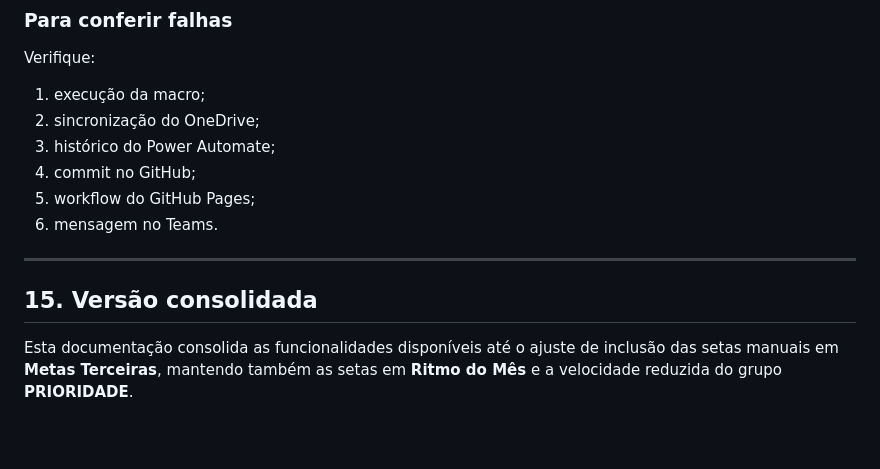
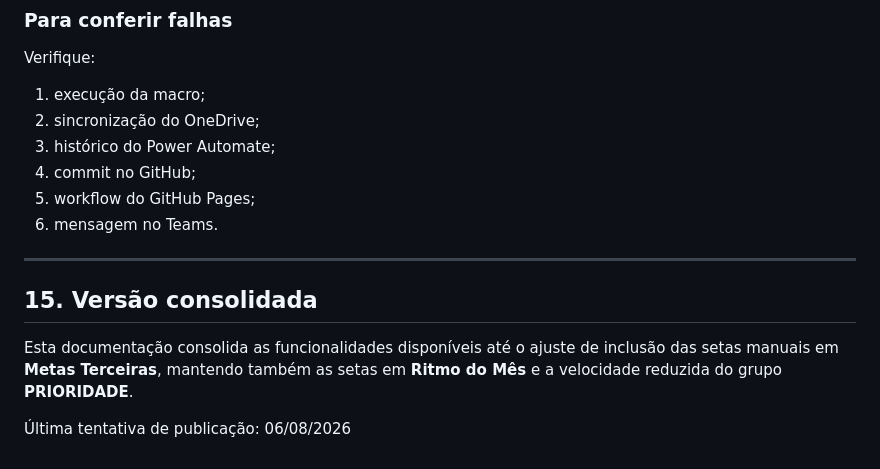
Before and after one commit to igorsilva0584-png/Operacional_LogRev, a Markdown page: README.md, the part around the change. Rendered like a GitHub page; blank space fills up the shorter version.

```diff
--- a/README.md
+++ b/README.md
@@ -372,8 +372,11 @@ Verifique:
 5. workflow do GitHub Pages;
 6. mensagem no Teams.
 
+
 ---
 
 ## 15. Versão consolidada
 
 Esta documentação consolida as funcionalidades disponíveis até o ajuste de inclusão das setas manuais em **Metas Terceiras**, mantendo também as setas em **Ritmo do Mês** e a velocidade reduzida do grupo **PRIORIDADE**.
+
+Última tentativa de publicação: 06/08/2026
```
